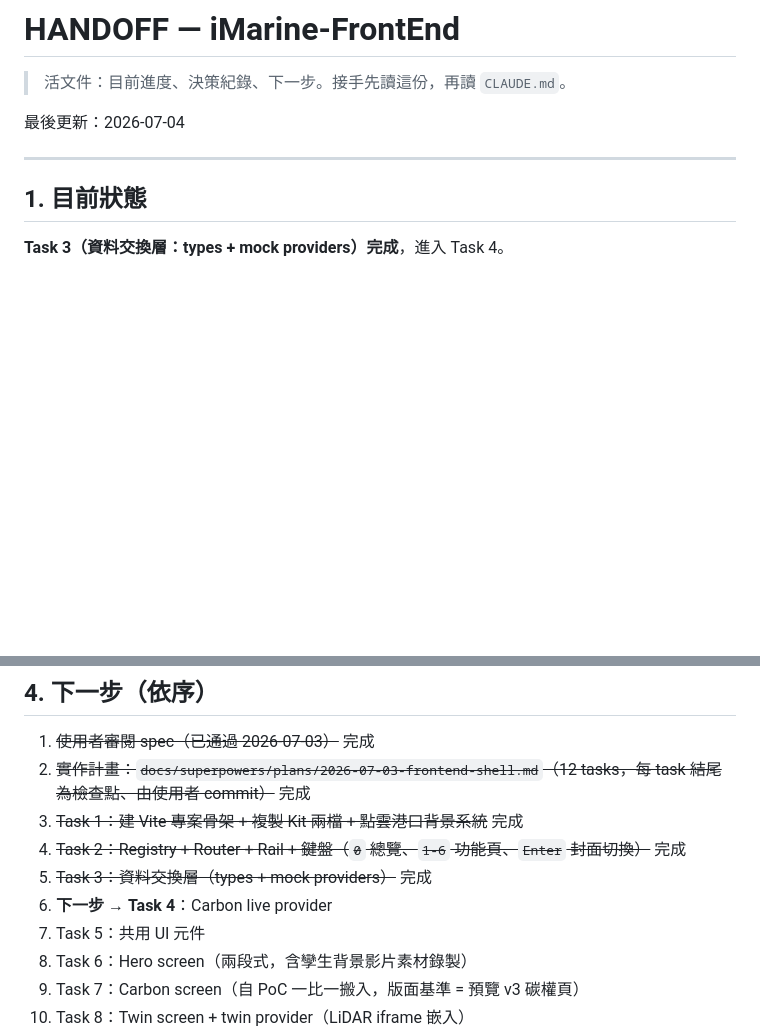
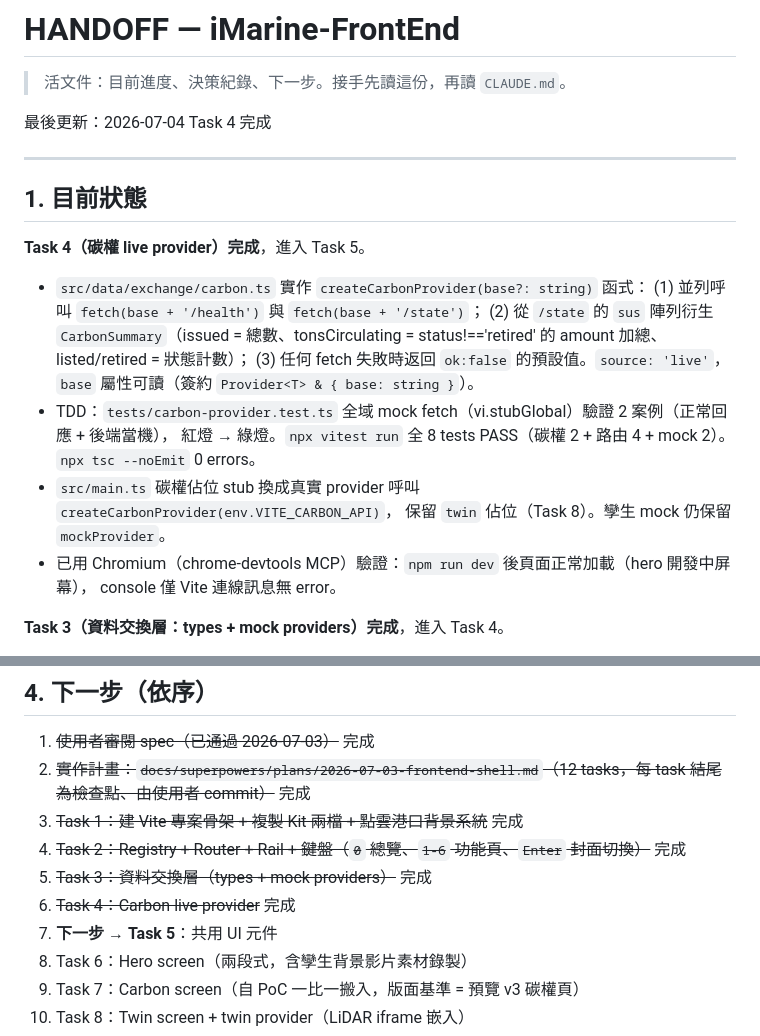
Before and after one commit to NCHU-ICTALab/iMarine-FrontEnd, a Markdown page: HANDOFF.md, 2 parts joined by grey strips. Rendered like a GitHub page; blank space fills up the shorter version.

Commit message:
Update HANDOFF.md: Task 4 complete

```diff
--- a/HANDOFF.md
+++ b/HANDOFF.md
@@ -2,11 +2,23 @@
 
 > 活文件：目前進度、決策紀錄、下一步。接手先讀這份，再讀 `CLAUDE.md`。
 
-最後更新：2026-07-04
+最後更新：2026-07-04 Task 4 完成
 
 ---
 
 ## 1. 目前狀態
+
+**Task 4（碳權 live provider）完成**，進入 Task 5。
+- `src/data/exchange/carbon.ts` 實作 `createCarbonProvider(base?: string)` 函式：
+  (1) 並列呼叫 `fetch(base + '/health')` 與 `fetch(base + '/state')`；
+  (2) 從 `/state` 的 `sus` 陣列衍生 `CarbonSummary`（issued = 總數、tonsCirculating = status!=='retired' 的 amount 加總、listed/retired = 狀態計數）；
+  (3) 任何 fetch 失敗時返回 `ok:false` 的預設值。`source: 'live'`，`base` 屬性可讀（簽約 `Provider<T> & { base: string }`）。
+- TDD：`tests/carbon-provider.test.ts` 全域 mock fetch（vi.stubGlobal）驗證 2 案例（正常回應 + 後端當機），
+  紅燈 → 綠燈。`npx vitest run` 全 8 tests PASS（碳權 2 + 路由 4 + mock 2）。`npx tsc --noEmit` 0 errors。
+- `src/main.ts` 碳權佔位 stub 換成真實 provider 呼叫 `createCarbonProvider(env.VITE_CARBON_API)`，
+  保留 `twin` 佔位（Task 8）。孿生 mock 仍保留 `mockProvider`。
+- 已用 Chromium（chrome-devtools MCP）驗證：`npm run dev` 後頁面正常加載（hero 開發中屏幕），
+  console 僅 Vite 連線訊息無 error。
 
 **Task 3（資料交換層：types + mock providers）完成**，進入 Task 4。
 - `src/data/types.ts` 由 Task 2 的最小 stub 換成完整版：`Provider<T>`、五個 mock screen 的
@@ -102,8 +114,8 @@
 3. ~~Task 1：建 Vite 專案骨架 + 複製 Kit 兩檔 + 點雲港口背景系統~~ 完成
 4. ~~Task 2：Registry + Router + Rail + 鍵盤（`0` 總覽、`1-6` 功能頁、`Enter` 封面切換）~~ 完成
 5. ~~Task 3：資料交換層（types + mock providers）~~ 完成
-6. **下一步 → Task 4**：Carbon live provider
-7. Task 5：共用 UI 元件
+6. ~~Task 4：Carbon live provider~~ 完成
+7. **下一步 → Task 5**：共用 UI 元件
 8. Task 6：Hero screen（兩段式，含孿生背景影片素材錄製）
 9. Task 7：Carbon screen（自 PoC 一比一搬入，版面基準 = 預覽 v3 碳權頁）
 10. Task 8：Twin screen + twin provider（LiDAR iframe 嵌入）
```
